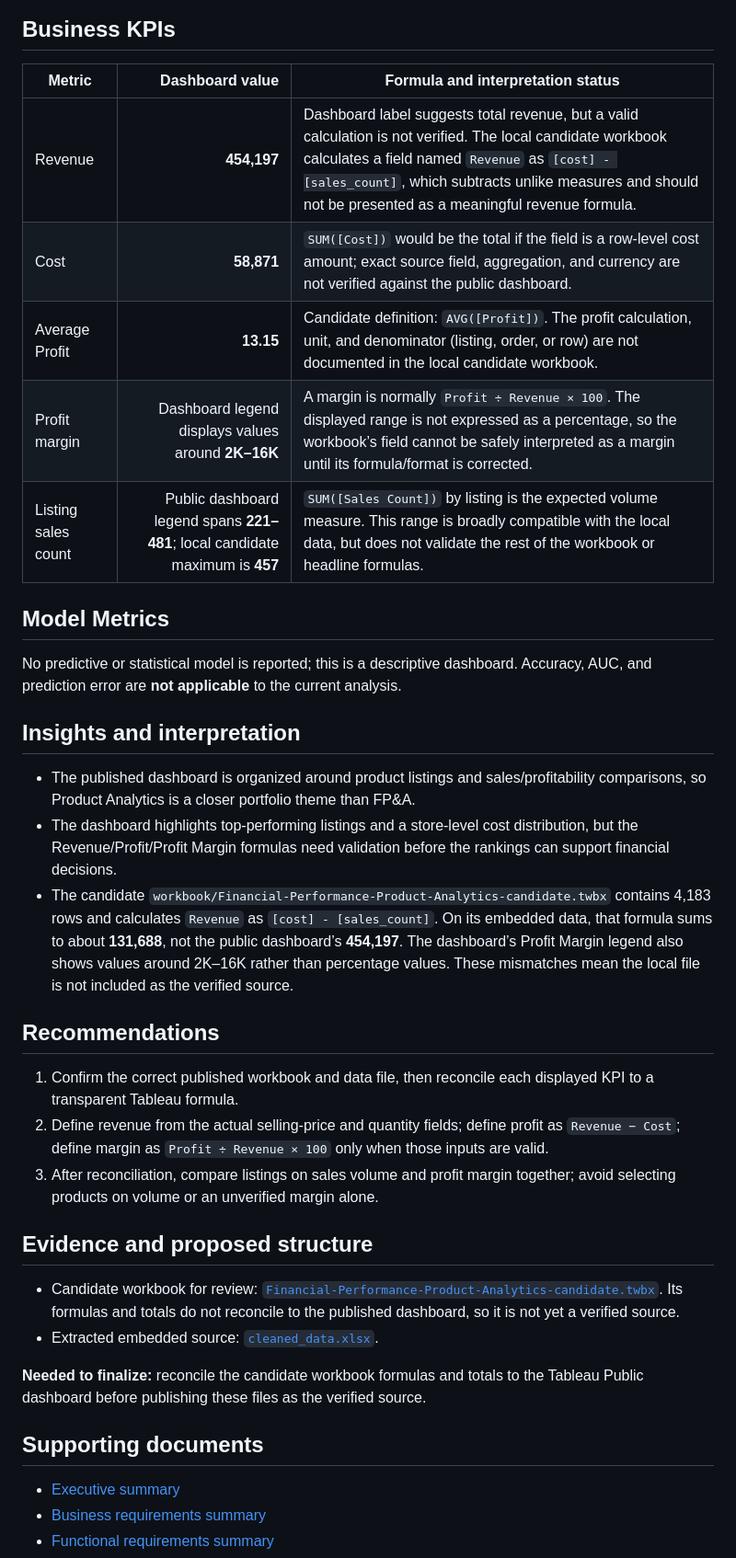
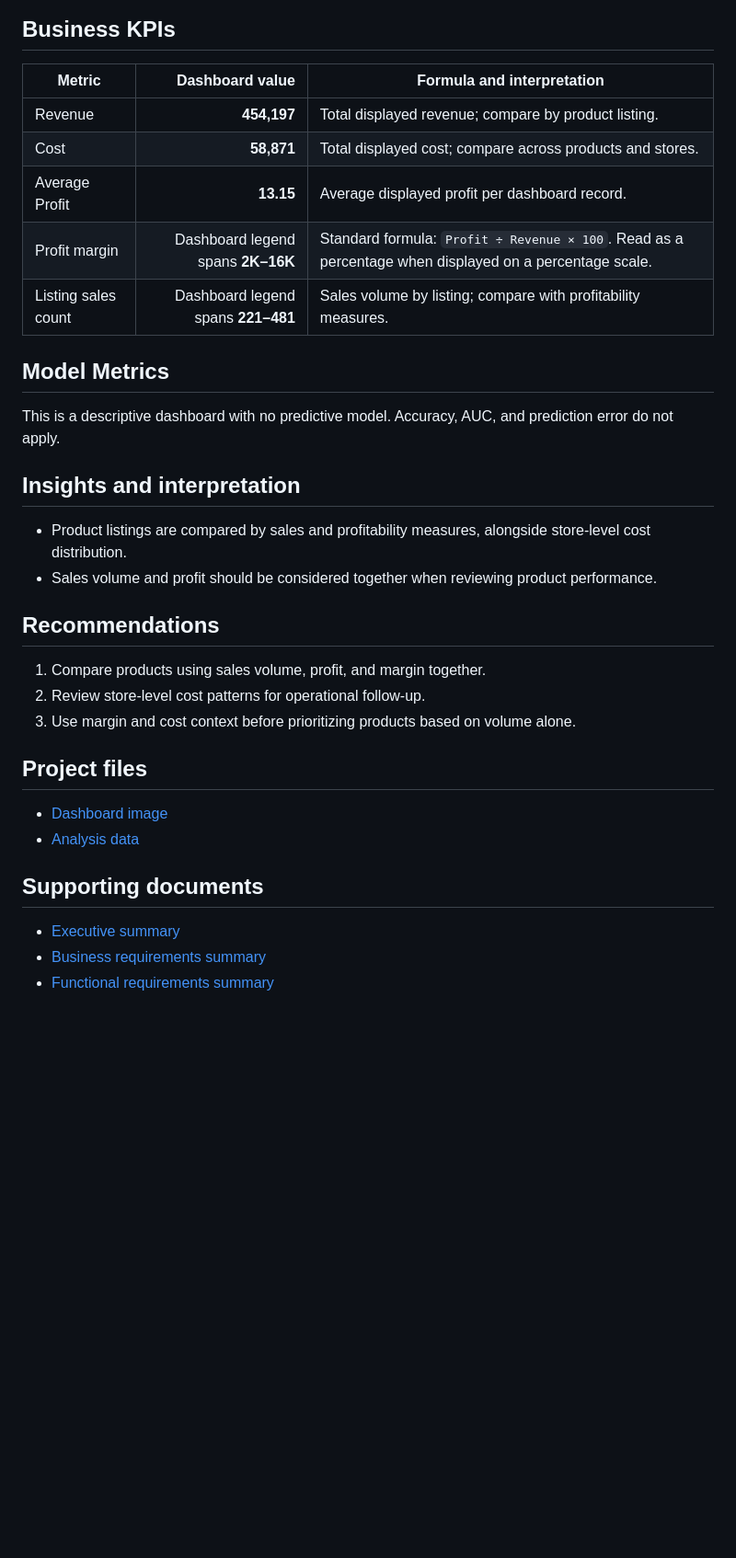
Before and after one commit to vamruthala/financial-performance-product-analytics, a Markdown page: README.md, the part around one of its changes. Shown at 92% size. Rendered like a GitHub page; blank space fills up the shorter version.

Commit message:
Remove requested notes and standardize visualization folder

```diff
--- a/README.md
+++ b/README.md
@@ -22,36 +20,31 @@ flowchart LR
 
 ## Business KPIs
 
-| Metric | Dashboard value | Formula and interpretation status |
+| Metric | Dashboard value | Formula and interpretation |
 |---|---:|---|
-| Revenue | **454,197** | Dashboard label suggests total revenue, but a valid calculation is not verified. The local candidate workbook calculates a field named `Revenue` as `[cost] - [sales_count]`, which subtracts unlike measures and should not be presented as a meaningful revenue formula. |
-| Cost | **58,871** | `SUM([Cost])` would be the total if the field is a row-level cost amount; exact source field, aggregation, and currency are not verified against the public dashboard. |
-| Average Profit | **13.15** | Candidate definition: `AVG([Profit])`. The profit calculation, unit, and denominator (listing, order, or row) are not documented in the local candidate workbook. |
-| Profit margin | Dashboard legend displays values around **2K–16K** | A margin is normally `Profit ÷ Revenue × 100`. The displayed range is not expressed as a percentage, so the workbook’s field cannot be safely interpreted as a margin until its formula/format is corrected. |
-| Listing sales count | Public dashboard legend spans **221–481**; local candidate maximum is **457** | `SUM([Sales Count])` by listing is the expected volume measure. This range is broadly compatible with the local data, but does not validate the rest of the workbook or headline formulas. |
+| Revenue | **454,197** | Total displayed revenue; compare by product listing. |
+| Cost | **58,871** | Total displayed cost; compare across products and stores. |
+| Average Profit | **13.15** | Average displayed profit per dashboard record. |
+| Profit margin | Dashboard legend spans **2K–16K** | Standard formula: `Profit ÷ Revenue × 100`. Read as a percentage when displayed on a percentage scale. |
+| Listing sales count | Dashboard legend spans **221–481** | Sales volume by listing; compare with profitability measures. |
 
 ## Model Metrics
-
-No predictive or statistical model is reported; this is a descriptive dashboard. Accuracy, AUC, and prediction error are **not applicable** to the current analysis.
+This is a descriptive dashboard with no predictive model. Accuracy, AUC, and prediction error do not apply.
 
 ## Insights and interpretation
-- The published dashboard is organized around product listings and sales/profitability comparisons, so Product Analytics is a closer portfolio theme than FP&A.
-- The dashboard highlights top-performing listings and a store-level cost distribution, but the Revenue/Profit/Profit Margin formulas need validation before the rankings can support financial decisions.
-- The candidate `workbook/Financial-Performance-Product-Analytics-candidate.twbx` contains 4,183 rows and calculates `Revenue` as `[cost] - [sales_count]`. On its embedded data, that formula sums to about **131,688**, not the public dashboard’s **454,197**. The dashboard’s Profit Margin legend also shows values around 2K–16K rather than percentage values. These mismatches mean the local file is not included as the verified source.
+- Product listings are compared by sales and profitability measures, alongside store-level cost distribution.
+- Sales volume and profit should be considered together when reviewing product performance.
 
 ## Recommendations
-1. Confirm the correct published workbook and data file, then reconcile each displayed KPI to a transparent Tableau formula.
-2. Define revenue from the actual selling-price and quantity fields; define profit as `Revenue − Cost`; define margin as `Profit ÷ Revenue × 100` only when those inputs are valid.
-3. After reconciliation, compare listings on sales volume and profit margin together; avoid selecting products on volume or an unverified margin alone.
+1. Compare products using sales volume, profit, and margin together.
+2. Review store-level cost patterns for operational follow-up.
+3. Use margin and cost context before prioritizing products based on volume alone.
 
-## Evidence and proposed structure
-- Candidate workbook for review: [`Financial-Performance-Product-Analytics-candidate.twbx`](workbook/Financial-Performance-Product-Analytics-candidate.twbx). Its formulas and totals do not reconcile to the published dashboard, so it is not yet a verified source.
-- Extracted embedded source: [`cleaned_data.xlsx`](data/cleaned_data.xlsx).
-
-**Needed to finalize:** reconcile the candidate workbook formulas and totals to the Tableau Public dashboard before publishing these files as the verified source.
+## Project files
+- [Dashboard image](data_visualization_and_analysis/dashboard-overview.png)
+- [Analysis data](data/cleaned_data.xlsx)
 
 ## Supporting documents
-
 - [Executive summary](docs/Executive-Summary.md)
 - [Business requirements summary](docs/BRD-Summary.md)
 - [Functional requirements summary](docs/FRD-Summary.md)
```
Also changed, not shown: other parts of README.md (+7 -9 lines), docs/FRD-Summary.md (+0 -1 lines), data_visualization_and_analysis/dashboard-overview.png (renamed from assets/dashboard-overview.png).
